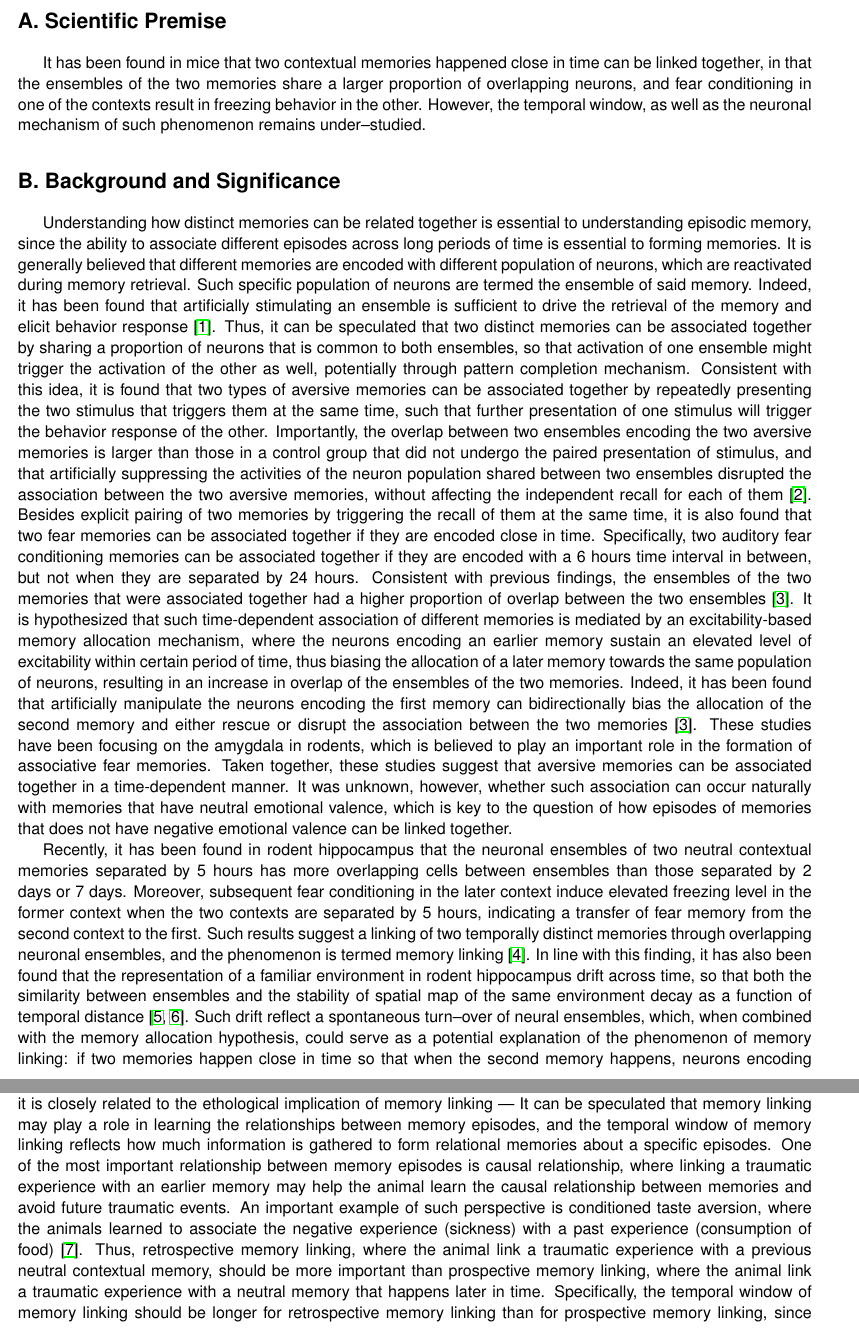
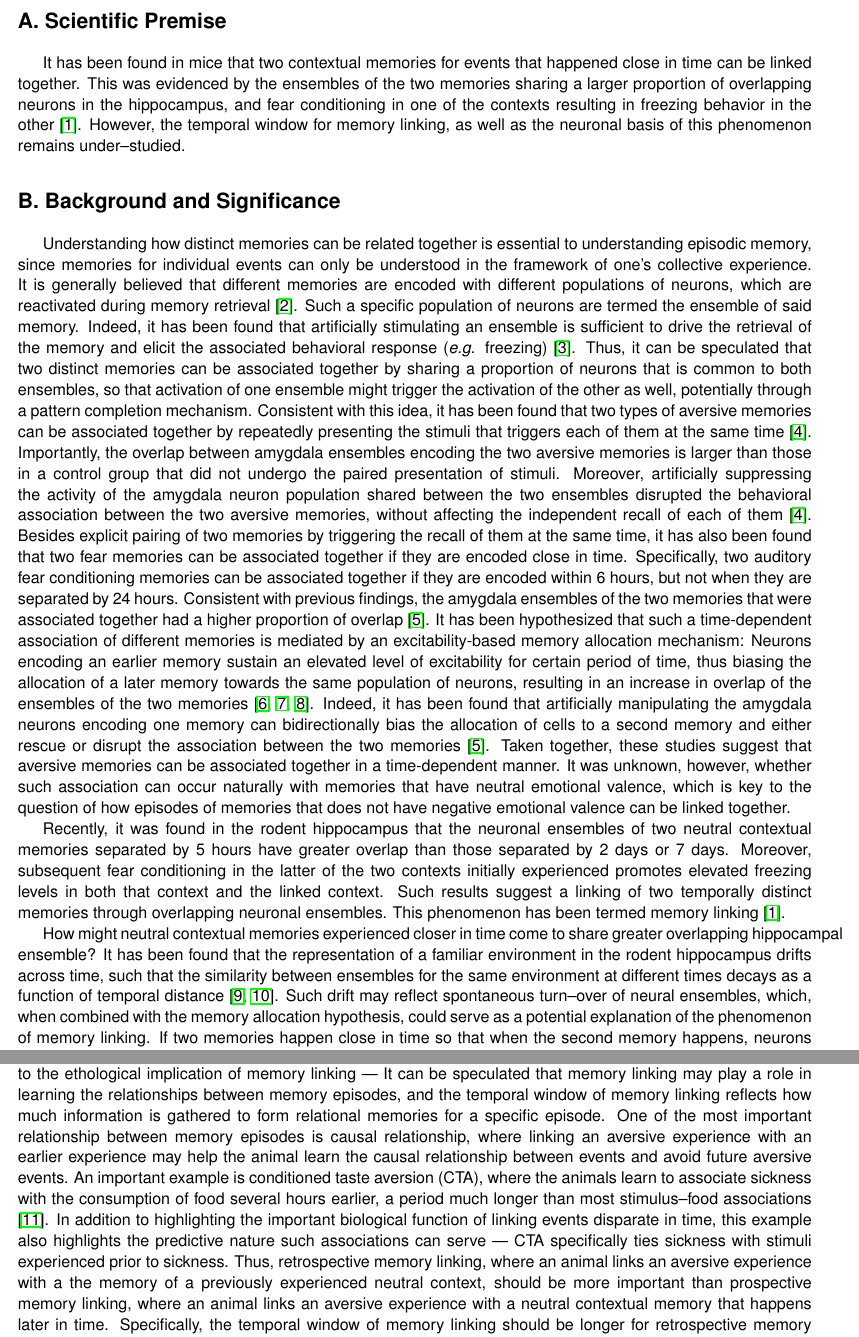
Before and after one commit to phildong/proposal, a LaTeX document (master_suppress.tex, which reads background.tex): two parts of pages 2 and 3 of 16, joined at a grey line, cut so that both start at the same text. Compiled offline with pdfLaTeX.

Commit message:
amend background

```diff
--- a/background.tex
+++ b/background.tex
@@ -4,76 +4,81 @@
 
 \section*{A. Scientific Premise}
 
-It has been found in mice that two contextual memories happened close in time
-can be linked together, in that the ensembles of the two memories share a larger
-proportion of overlapping neurons, and fear conditioning in one of the contexts
-result in freezing behavior in the other. However, the temporal window, as well
-as the neuronal mechanism of such phenomenon remains under--studied.
+It has been found in mice that two contextual memories for events that happened
+close in time can be linked together. This was evidenced by the ensembles of the
+two memories sharing a larger proportion of overlapping neurons in the
+hippocampus, and fear conditioning in one of the contexts resulting in freezing
+behavior in the other \cite{cai_shared_2016}. However, the temporal window for
+memory linking, as well as the neuronal basis of this phenomenon remains
+under--studied.
 
 
 \section*{B. Background and Significance}
 
 Understanding how distinct memories can be related together is essential to
-understanding episodic memory, since the ability to associate different episodes
-across long periods of time is essential to forming memories. It is generally
-believed that different memories are encoded with different population of
-neurons, which are reactivated during memory retrieval. Such specific population
-of neurons are termed the ensemble of said memory. Indeed, it has been found
-that artificially stimulating an ensemble is sufficient to drive the retrieval
-of the memory and elicit behavior response \cite{ramirez_creating_2013}. Thus,
-it can be speculated that two distinct memories can be associated together by
-sharing a proportion of neurons that is common to both ensembles, so that
-activation of one ensemble might trigger the activation of the other as well,
-potentially through pattern completion mechanism. Consistent with this idea, it
-is found that two types of aversive memories can be associated together by
-repeatedly presenting the two stimulus that triggers them at the same time, such
-that further presentation of one stimulus will trigger the behavior response of
-the other. Importantly, the overlap between two ensembles encoding the two
-aversive memories is larger than those in a control group that did not undergo
-the paired presentation of stimulus, and that artificially suppressing the
-activities of the neuron population shared between two ensembles disrupted the
-association between the two aversive memories, without affecting the independent
-recall for each of them \cite{yokose_overlapping_2017}. Besides explicit pairing
-of two memories by triggering the recall of them at the same time, it is also
-found that two fear memories can be associated together if they are encoded
-close in time. Specifically, two auditory fear conditioning memories can be
-associated together if they are encoded with a 6 hours time interval in between,
-but not when they are separated by 24 hours. Consistent with previous findings,
-the ensembles of the two memories that were associated together had a higher
-proportion of overlap between the two ensembles \cite{rashid_competition_2016}.
-It is hypothesized that such time-dependent association of different memories is
-mediated by an excitability-based memory allocation mechanism, where the neurons
-encoding an earlier memory sustain an elevated level of excitability within
-certain period of time, thus biasing the allocation of a later memory towards
-the same population of neurons, resulting in an increase in overlap of the
-ensembles of the two memories. Indeed, it has been found that artificially
-manipulate the neurons encoding the first memory can bidirectionally bias the
-allocation of the second memory and either rescue or disrupt the association
-between the two memories \cite{rashid_competition_2016}. These studies have been
-focusing on the amygdala in rodents, which is believed to play an important role
-in the formation of associative fear memories. Taken together, these studies
-suggest that aversive memories can be associated together in a time-dependent
-manner. It was unknown, however, whether such association can occur naturally
-with memories that have neutral emotional valence, which is key to the question
-of how episodes of memories that does not have negative emotional valence can be
-linked together.
+understanding episodic memory, since memories for individual events can only be
+understood in the framework of one's collective experience. It is generally
+believed that different memories are encoded with different populations of
+neurons, which are reactivated during memory retrieval
+\cite{tayler_reactivation_2013}. Such a specific population of neurons are
+termed the ensemble of said memory. Indeed, it has been found that artificially
+stimulating an ensemble is sufficient to drive the retrieval of the memory and
+elicit the associated behavioral response (\textit{e.g.} freezing)
+\cite{ramirez_creating_2013}. Thus, it can be speculated that two distinct
+memories can be associated together by sharing a proportion of neurons that is
+common to both ensembles, so that activation of one ensemble might trigger the
+activation of the other as well, potentially through a pattern completion
+mechanism. Consistent with this idea, it has been found that two types of
+aversive memories can be associated together by repeatedly presenting the
+stimuli that triggers each of them at the same time
+\cite{yokose_overlapping_2017}. Importantly, the overlap between amygdala
+ensembles encoding the two aversive memories is larger than those in a control
+group that did not undergo the paired presentation of stimuli. Moreover,
+artificially suppressing the activity of the amygdala neuron population shared
+between the two ensembles disrupted the behavioral association between the two
+aversive memories, without affecting the independent recall of each of them
+\cite{yokose_overlapping_2017}. Besides explicit pairing of two memories by
+triggering the recall of them at the same time, it has also been found that two
+fear memories can be associated together if they are encoded close in time.
+Specifically, two auditory fear conditioning memories can be associated together
+if they are encoded within 6 hours, but not when they are separated by 24 hours.
+Consistent with previous findings, the amygdala ensembles of the two memories
+that were associated together had a higher proportion of overlap
+\cite{rashid_competition_2016}. It has been hypothesized that such a
+time-dependent association of different memories is mediated by an
+excitability-based memory allocation mechanism: Neurons encoding an earlier
+memory sustain an elevated level of excitability for certain period of time,
+thus biasing the allocation of a later memory towards the same population of
+neurons, resulting in an increase in overlap of the ensembles of the two
+memories \cite{lisman_memory_2018, yiu_neurons_2014, zhou_creb_2009}. Indeed, it
+has been found that artificially manipulating the amygdala neurons encoding one
+memory can bidirectionally bias the allocation of cells to a second memory and
+either rescue or disrupt the association between the two memories
+\cite{rashid_competition_2016}. Taken together, these studies suggest that
+aversive memories can be associated together in a time-dependent manner. It was
+unknown, however, whether such association can occur naturally with memories
+that have neutral emotional valence, which is key to the question of how
+episodes of memories that does not have negative emotional valence can be linked
+together.
 
-Recently, it has been found in rodent hippocampus that the neuronal ensembles of
-two neutral contextual memories separated by 5 hours has more overlapping cells
-between ensembles than those separated by 2 days or 7 days. Moreover, subsequent
-fear conditioning in the later context induce elevated freezing level in the
-former context when the two contexts are separated by 5 hours, indicating a
-transfer of fear memory from the second context to the first. Such results
-suggest a linking of two temporally distinct memories through overlapping
-neuronal ensembles, and the phenomenon is termed memory linking
-\cite{cai_shared_2016}. In line with this finding, it has also been found that
-the representation of a familiar environment in rodent hippocampus drift across
-time, so that both the similarity between ensembles and the stability of spatial
-map of the same environment decay as a function of temporal distance
-\cite{mankin_neuronal_2012, ziv_long-term_2013-1}. Such drift reflect a
+Recently, it was found in the rodent hippocampus that the neuronal ensembles of
+two neutral contextual memories separated by 5 hours have greater overlap than
+those separated by 2 days or 7 days. Moreover, subsequent fear conditioning in
+the latter of the two contexts initially experienced promotes elevated freezing
+levels in both that context and the linked context. Such results suggest a
+linking of two temporally distinct memories through overlapping neuronal
+ensembles. This phenomenon has been termed memory linking
+\cite{cai_shared_2016}.
+
+How might neutral contextual memories experienced closer in time come to share
+greater overlapping hippocampal ensemble? It has been found that the
+representation of a familiar environment in the rodent hippocampus drifts across
+time, such that the similarity between ensembles for the same environment at
+different times decays as a function of temporal distance
+\cite{mankin_neuronal_2012, ziv_long-term_2013-1}. Such drift may reflect
 spontaneous turn--over of neural ensembles, which, when combined with the memory
 allocation hypothesis, could serve as a potential explanation of the phenomenon
-of memory linking: if two memories happen close in time so that when the second
+of memory linking. If two memories happen close in time so that when the second
 memory happens, neurons encoding the first memory still have elevated
 excitability, the two memories will have larger overlap in ensembles since the
 allocation of the second memory is biased towards the same neurons encoding the
@@ -88,20 +92,24 @@ memory allocation mechanism.
 
 However, the temporal window of memory linking, which is the maximum time
 interval within which two memories can be linked together, remains
-under--studied. This question is important to memory linking since it is closely
-related to the ethological implication of memory linking --- It can be
-speculated that memory linking may play a role in learning the relationships
-between memory episodes, and the temporal window of memory linking reflects how
-much information is gathered to form relational memories about a specific
-episodes. One of the most important relationship between memory episodes is
-causal relationship, where linking a traumatic experience with an earlier memory
-may help the animal learn the causal relationship between memories and avoid
-future traumatic events. An important example of such perspective is conditioned
-taste aversion, where the animals learned to associate the negative experience
-(sickness) with a past experience (consumption of food)
-\cite{garcia_conditioned_1955}. Thus, retrospective memory linking, where the
-animal link a traumatic experience with a previous neutral contextual memory,
-should be more important than prospective memory linking, where the animal link
-a traumatic experience with a neutral memory that happens later in time.
+under--studied. This question is important since it is closely related to the
+ethological implication of memory linking --- It can be speculated that memory
+linking may play a role in learning the relationships between memory episodes,
+and the temporal window of memory linking reflects how much information is
+gathered to form relational memories for a specific episode. One of the most
+important relationship between memory episodes is causal relationship, where
+linking an aversive experience with an earlier experience may help the animal
+learn the causal relationship between events and avoid future aversive events.
+An important example is conditioned taste aversion (CTA), where the animals
+learn to associate sickness with the consumption of food several hours earlier,
+a period much longer than most stimulus--food associations
+\cite{garcia_conditioned_1955}. In addition to highlighting the important
+biological function of linking events disparate in time, this example also
+highlights the predictive nature such associations can serve --- CTA
+specifically ties sickness with stimuli experienced prior to sickness. Thus,
+retrospective memory linking, where an animal links an aversive experience with
+a the memory of a previously experienced neutral context, should be more
+important than prospective memory linking, where an animal links an aversive
+experience with a neutral contextual memory that happens later in time.
 Specifically, the temporal window of memory linking should be longer for
 retrospective memory linking than for prospective memory linking, since it helps
```
Also changed, not shown: background.tex (85 more changed lines).
